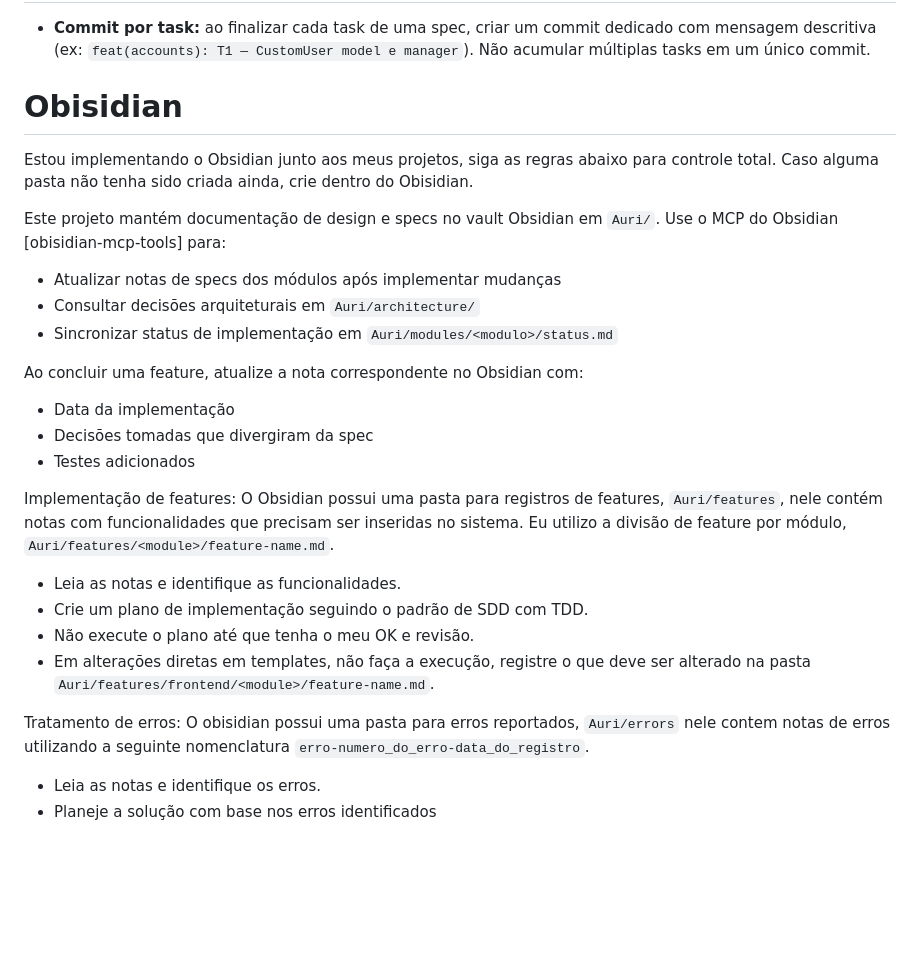
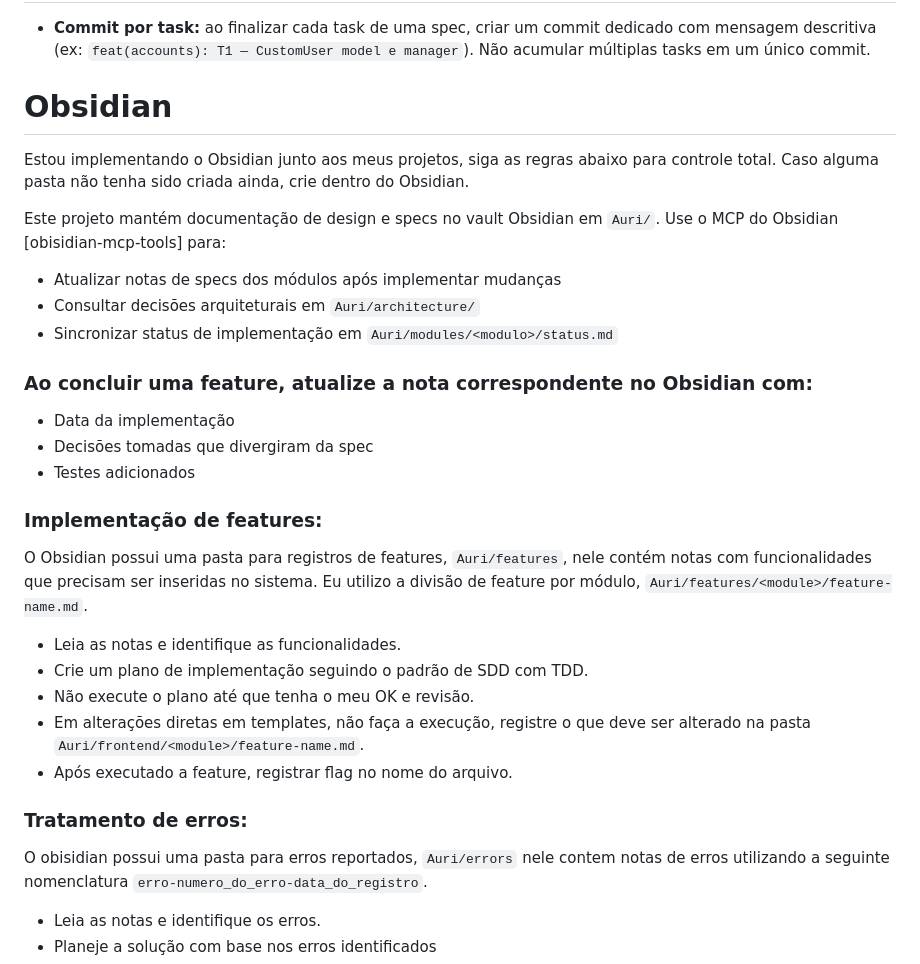
Before and after one commit to EuricoTurzi/Auri, a Markdown page: CLAUDE.md, the part around the change. GitHub-like rendering; blank space fills up the shorter version.

Commit message:
fix(docs): Correct spelling of "Obsidian" and enhance feature implementation guidelines

```diff
--- a/CLAUDE.md
+++ b/CLAUDE.md
@@ -16,10 +16,10 @@ Este arquivo fornece orientação ao Claude Code (claude.ai/code) ao trabalhar c
 
 - **Commit por task:** ao finalizar cada task de uma spec, criar um commit dedicado com mensagem descritiva (ex: `feat(accounts): T1 — CustomUser model e manager`). Não acumular múltiplas tasks em um único commit.
 
-# Obisidian
+# Obsidian
 
 Estou implementando o Obsidian junto aos meus projetos, siga as regras abaixo para controle total.
-Caso alguma pasta não tenha sido criada ainda, crie dentro do Obisidian.
+Caso alguma pasta não tenha sido criada ainda, crie dentro do Obsidian.
 
 Este projeto mantém documentação de design e specs no vault Obsidian em `Auri/`.
 Use o MCP do Obsidian [obisidian-mcp-tools] para:
@@ -27,19 +27,20 @@ Use o MCP do Obsidian [obisidian-mcp-tools] para:
 - Consultar decisões arquiteturais em `Auri/architecture/`
 - Sincronizar status de implementação em `Auri/modules/<modulo>/status.md`
 
-Ao concluir uma feature, atualize a nota correspondente no Obsidian com:
+### Ao concluir uma feature, atualize a nota correspondente no Obsidian com:
 - Data da implementação
 - Decisões tomadas que divergiram da spec
 - Testes adicionados
 
-Implementação de features:
+### Implementação de features:
 O Obsidian possui uma pasta para registros de features, `Auri/features`, nele contém notas com funcionalidades que precisam ser inseridas no sistema. Eu utilizo a divisão de feature por módulo, `Auri/features/<module>/feature-name.md`.
 - Leia as notas e identifique as funcionalidades.
 - Crie um plano de implementação seguindo o padrão de SDD com TDD.
 - Não execute o plano até que tenha o meu OK e revisão.
-- Em alterações diretas em templates, não faça a execução, registre o que deve ser alterado na pasta `Auri/features/frontend/<module>/feature-name.md`.
+- Em alterações diretas em templates, não faça a execução, registre o que deve ser alterado na pasta `Auri/frontend/<module>/feature-name.md`.
+- Após executado a feature, registrar flag no nome do arquivo.
 
-Tratamento de erros:
+### Tratamento de erros:
 O obisidian possui uma pasta para erros reportados, `Auri/errors` nele contem notas de erros utilizando a seguinte nomenclatura `erro-numero_do_erro-data_do_registro`.
 - Leia as notas e identifique os erros.
 - Planeje a solução com base nos erros identificados
```
